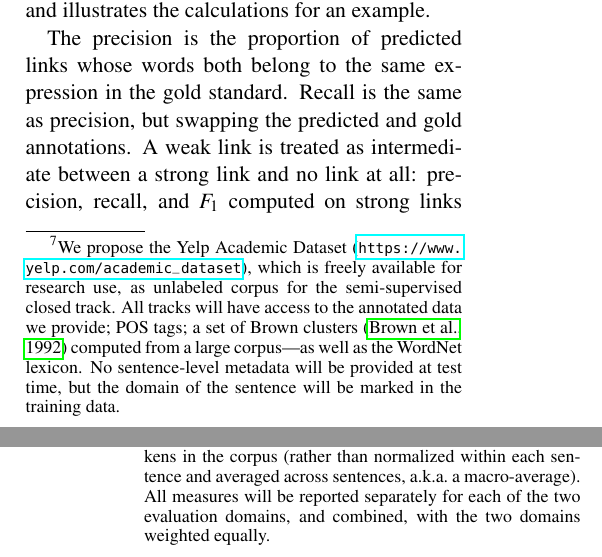
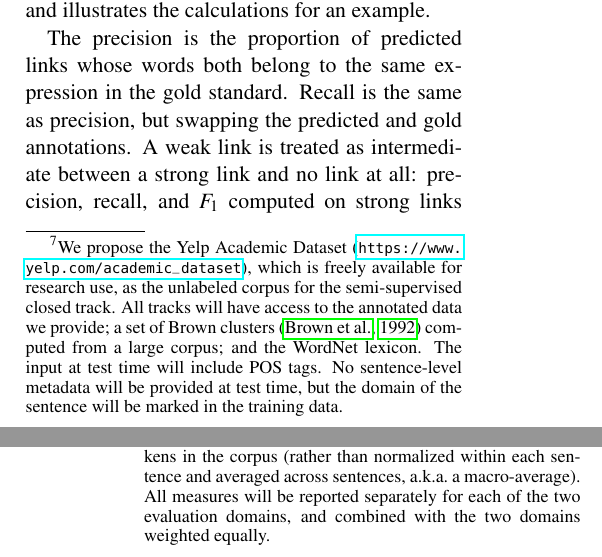
Before and after one commit to nschneid/mwesst-task, a LaTeX paper (proposal/proposal.tex): two parts of the columns of pages 3 and 4 of 8, joined at a grey line, cut so that both start at the same text. Compiled offline with pdfLaTeX.

Commit message:
clarify footnote

```diff
--- a/proposal/proposal.tex
+++ b/proposal/proposal.tex
@@ -709,10 +709,10 @@ by limiting their training to specific resources:
 a \textbf{supervised} closed track will have access only to resources distributed for the task,
 and a \textbf{semi-supervised} closed track will further allow use of a specific unannotated corpus.\footnote{%
 We propose the Yelp Academic Dataset (\url{https://www.yelp.com/academic_dataset}),
-which is freely available for research use, as unlabeled corpus for the semi-supervised closed track.
+which is freely available for research use, as the unlabeled corpus for the semi-supervised closed track.
 All tracks will have access to the annotated data we provide;
-\longversion{PTB-style part-of-speech}\shortversion{POS} tags\longversion{ at train and test time};
- a set of Brown clusters \citep{brown-92} computed from a large corpus---as well as the \longversion{English }WordNet lexicon.
+a set of Brown clusters \citep{brown-92} computed from a large corpus; and the \longversion{English }WordNet lexicon.
+The input at test time will include \longversion{PTB-style part-of-speech}\shortversion{POS} tags.
 \shortversion{No sentence-level metadata will be provided at test time,
 but the domain of the sentence will be marked in the training data.}}
 %(If the task proves popular, in a future incarnation we might consider additional tracks,
@@ -778,7 +778,7 @@ for competitive ranking of systems.\footnote{All measures are micro-averages,
 computed over all tokens in the corpus
 (rather than normalized within each sentence and averaged across sentences, a.k.a.~a macro-average).
 All measures will be reported separately for each of the two evaluation domains,
-and combined, with the two domains weighted equally.}
+and combined with the two domains weighted equally.}
 
 % \nss{other possibilities that we should probably not mention in the interest of simplicity:
 % weight MWE links according to supersense match;
```
